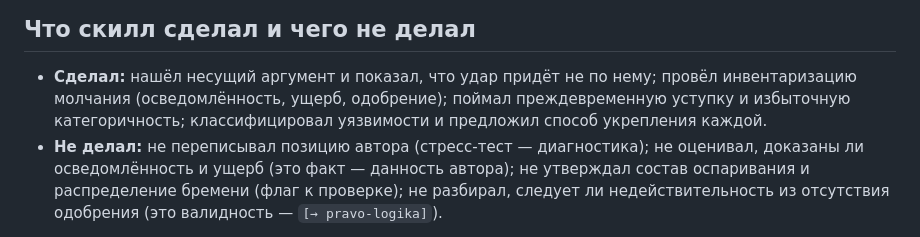
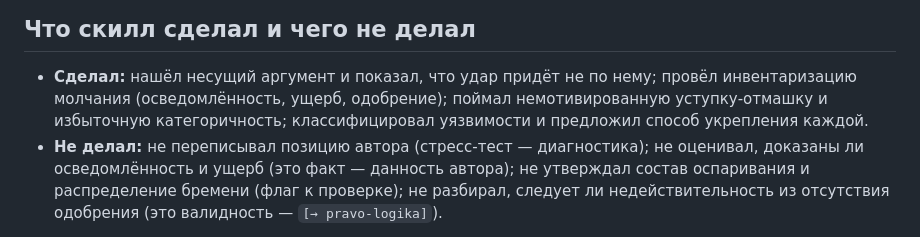
Before and after one commit to sky-magenta/pravo-ritorika, a Markdown page: docs/example.md, the part around the change. Drawn GitHub-style.

Commit message:
example.md: align summary with renamed finding (уступка-отмашка, not преждевременная)
Пережиток переименования из ee2eeee: таблица уязвимостей называет находку
«немотивированная уступка-отмашка» (уступка стоит после развёртки довода, не
преждевременная), а резюме «Что скилл сделал» ещё говорило «преждевременную
уступку» — согласовано.

Co-Authored-By: Claude Opus 4.8 (1M context) <noreply@anthropic.com>

```diff
--- a/docs/example.md
+++ b/docs/example.md
@@ -51,7 +51,7 @@
 ## Что скилл сделал и чего не делал
 
 - **Сделал:** нашёл несущий аргумент и показал, что удар придёт не по нему; провёл инвентаризацию
-  молчания (осведомлённость, ущерб, одобрение); поймал преждевременную уступку и избыточную
+  молчания (осведомлённость, ущерб, одобрение); поймал немотивированную уступку-отмашку и избыточную
   категоричность; классифицировал уязвимости и предложил способ укрепления каждой.
 - **Не делал:** не переписывал позицию автора (стресс-тест — диагностика); не оценивал, доказаны ли
   осведомлённость и ущерб (это факт — данность автора); не утверждал состав оспаривания и
```
